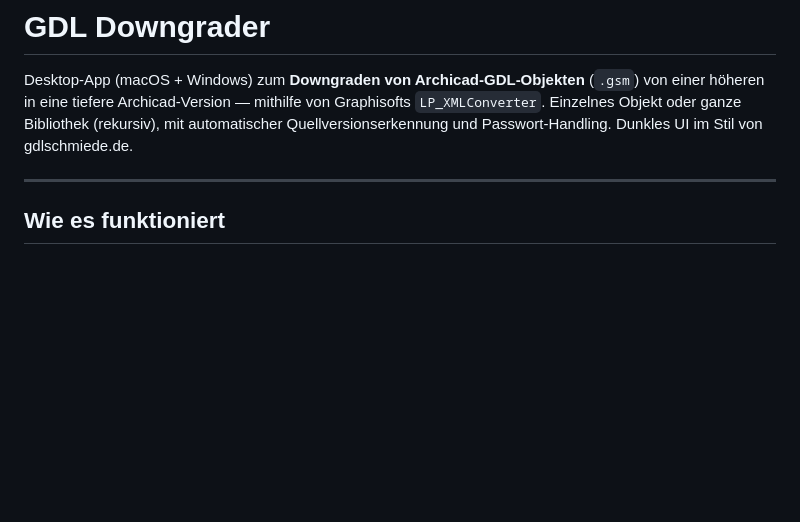
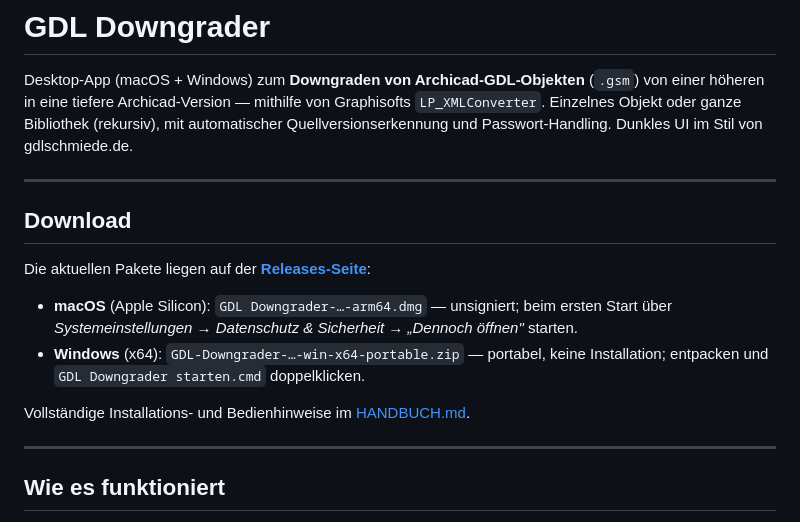
Before and after one commit to gdl-joe/GDL-Downgrader, a Markdown page: README.de.md, the part around the change. GitHub-like rendering; blank space fills up the shorter version.

Commit message:
docs: add prominent Download section linking to Releases (DE + EN)
Co-Authored-By: Claude Opus 4.8 <noreply@anthropic.com>

```diff
--- a/README.de.md
+++ b/README.de.md
@@ -6,6 +6,19 @@ Desktop-App (macOS + Windows) zum **Downgraden von Archicad-GDL-Objekten** (`.gs
 höheren in eine tiefere Archicad-Version — mithilfe von Graphisofts `LP_XMLConverter`.
 Einzelnes Objekt oder ganze Bibliothek (rekursiv), mit automatischer Quellversionserkennung
 und Passwort-Handling. Dunkles UI im Stil von gdlschmiede.de.
+
+---
+
+## Download
+
+Die aktuellen Pakete liegen auf der **[Releases-Seite](https://github.com/gdl-joe/GDL-Downgrader/releases/latest)**:
+
+- **macOS** (Apple Silicon): `GDL Downgrader-…-arm64.dmg` — unsigniert; beim ersten Start über
+  *Systemeinstellungen → Datenschutz & Sicherheit → „Dennoch öffnen"* starten.
+- **Windows** (x64): `GDL-Downgrader-…-win-x64-portable.zip` — portabel, keine Installation;
+  entpacken und `GDL Downgrader starten.cmd` doppelklicken.
+
+Vollständige Installations- und Bedienhinweise im [HANDBUCH.md](HANDBUCH.md).
 
 ---
 
```
Also changed, not shown: README.md (+13 -0 lines).
